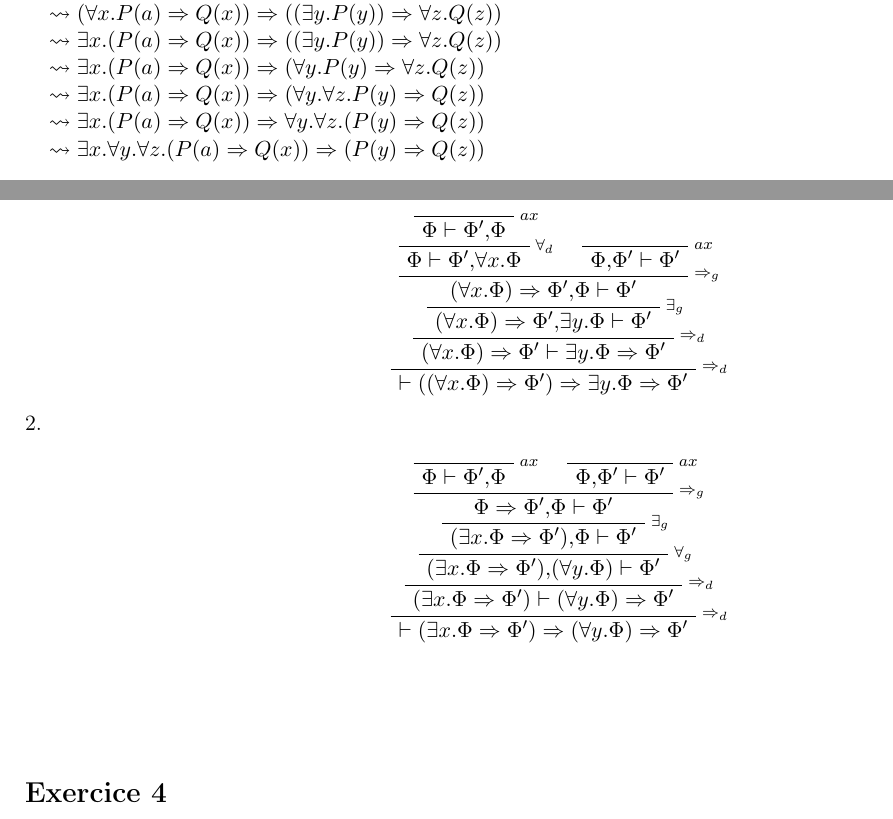
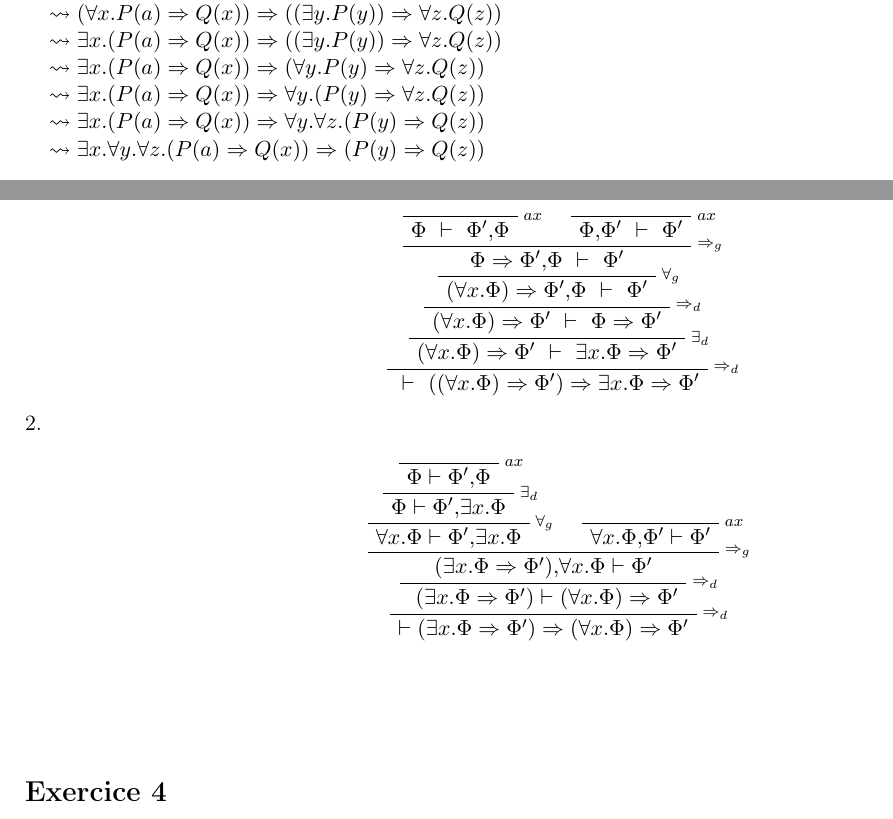
Before and after one commit to JeanSebastienBach/LesGensBons, a LaTeX document (HLIN602/TD5/TD5.tex): two parts of pages 1 and 2 of 4, joined at a grey line, cut so that both start at the same text. Compiled offline with pdfLaTeX.

Commit message:
TD Logique Patch

```diff
--- a/HLIN602/TD5/TD5.tex
+++ b/HLIN602/TD5/TD5.tex
@@ -77,7 +77,7 @@ $(P(a) \Rightarrow \forall x.Q(x)) \Rightarrow ((\exists y.P(y))  \Rightarrow \f
 $\rightsquigarrow (\forall x.P(a) \Rightarrow Q(x)) \Rightarrow ((\exists y.P(y))  \Rightarrow \forall z.Q(z))$\\\tab
 $\rightsquigarrow \exists x.(P(a) \Rightarrow Q(x)) \Rightarrow ((\exists y.P(y))  \Rightarrow \forall z.Q(z))$\\\tab
 $\rightsquigarrow \exists x.(P(a) \Rightarrow Q(x)) \Rightarrow (\forall y.P(y)  \Rightarrow \forall z.Q(z))$\\\tab
-$\rightsquigarrow \exists x.(P(a) \Rightarrow Q(x)) \Rightarrow (\forall y.\forall z.P(y)  \Rightarrow Q(z))$\\\tab
+$\rightsquigarrow \exists x.(P(a) \Rightarrow Q(x)) \Rightarrow \forall y.(P(y)  \Rightarrow \forall z.Q(z))$\\\tab
 $\rightsquigarrow \exists x.(P(a) \Rightarrow Q(x)) \Rightarrow \forall y.\forall z.(P(y)  \Rightarrow Q(z))$\\\tab
 $\rightsquigarrow \exists x.\forall y.\forall z.(P(a) \Rightarrow Q(x)) \Rightarrow (P(y)  \Rightarrow Q(z))$
 
@@ -98,22 +98,23 @@ $\rightsquigarrow \forall x.\exists y.\forall z.\exists t.\forall u.\exists v.(S
 1.
 
 \begin{prooftree}
+\def \fCenter{\ \vdash\ }
     \AxiomC{$$}
             \RightLabel{\scriptsize$ax$}
-    \UnaryInfC{$\Phi\vdash\Phi',\Phi$}
-    \RightLabel{\scriptsize$\forall_{d}$}
-    \UnaryInfC{$\Phi\vdash\Phi',\forall x.\Phi$}
+            \UnaryInfC{$\Phi\fCenter\Phi',\Phi$}
             \AxiomC{$$}
             \RightLabel{\scriptsize$ax$}
-    \UnaryInfC{$\Phi,\Phi'\vdash\Phi'$}
+            \UnaryInfC{$\Phi,\Phi'\fCenter\Phi'$}
             \RightLabel{\scriptsize$\Rightarrow_{g}$}
-    \BinaryInfC{$(\forall x.\Phi)\Rightarrow \Phi',\Phi\vdash\Phi'$}
-    \RightLabel{\scriptsize$\exists_{g}$}
-    \UnaryInfC{$(\forall x.\Phi)\Rightarrow \Phi',\exists y.\Phi\vdash\Phi'$}
+            \BinaryInfC{$\Phi\Rightarrow \Phi' ,\Phi\fCenter\Phi'$}
+            \RightLabel{\scriptsize$\forall_{g}$}
+            \UnaryInfC{$(\forall x.\Phi)\Rightarrow \Phi' ,\Phi\fCenter\Phi'$}
             \RightLabel{\scriptsize$\Rightarrow_{d}$}
-    \UnaryInfC{$(\forall x.\Phi)\Rightarrow \Phi'\vdash\exists y.\Phi\Rightarrow\Phi'$}
+            \UnaryInfC{$(\forall x.\Phi)\Rightarrow \Phi' \fCenter\Phi\Rightarrow\Phi'$}
+            \RightLabel{\scriptsize$\exists_{d}$}
+            \UnaryInfC{$(\forall x.\Phi)\Rightarrow \Phi' \fCenter\exists x.\Phi\Rightarrow\Phi'$}
             \RightLabel{\scriptsize$\Rightarrow_{d}$}
-    \UnaryInfC{$\vdash((\forall x.\Phi)\Rightarrow \Phi')\Rightarrow \exists y.\Phi\Rightarrow\Phi'$}
+            \UnaryInfC{$\fCenter((\forall x.\Phi)\Rightarrow \Phi')\Rightarrow \exists x.\Phi\Rightarrow\Phi'$}
 \end{prooftree}
 
 2.
@@ -121,20 +122,20 @@ $\rightsquigarrow \forall x.\exists y.\forall z.\exists t.\forall u.\exists v.(S
 \begin{prooftree}
     \AxiomC{$$}
             \RightLabel{\scriptsize$ax$}
-    \UnaryInfC{$\Phi\vdash\Phi',\Phi$}
+            \UnaryInfC{$\Phi \vdash \Phi',\Phi$}
+            \RightLabel{\scriptsize$\exists_{d}$}
+            \UnaryInfC{$\Phi \vdash \Phi',\exists x.\Phi$}
+            \RightLabel{\scriptsize$\forall_{g}$}
+            \UnaryInfC{$\forall x.\Phi \vdash \Phi',\exists x.\Phi$}
             \AxiomC{$$}
             \RightLabel{\scriptsize$ax$}
-    \UnaryInfC{$\Phi,\Phi'\vdash\Phi'$}
+            \UnaryInfC{$\forall x.\Phi,\Phi'\vdash \Phi'$}
             \RightLabel{\scriptsize$\Rightarrow_{g}$}
-    \BinaryInfC{$\Phi\Rightarrow \Phi', \Phi\vdash\Phi'$}
-    \RightLabel{\scriptsize$\exists_{g}$}
-    \UnaryInfC{$(\exists x.\Phi\Rightarrow \Phi'), \Phi\vdash\Phi'$}
-    \RightLabel{\scriptsize$\forall_{g}$}
-    \UnaryInfC{$(\exists x.\Phi\Rightarrow \Phi'), (\forall y.\Phi)\vdash\Phi'$}
+            \BinaryInfC{$(\exists x.\Phi \Rightarrow \Phi'),\forall x.\Phi\vdash\Phi'$}
             \RightLabel{\scriptsize$\Rightarrow_{d}$}
-    \UnaryInfC{$(\exists x.\Phi\Rightarrow \Phi')\vdash (\forall y.\Phi)\Rightarrow\Phi'$}
+            \UnaryInfC{ $(\exists x.\Phi \Rightarrow \Phi') \vdash( \forall x.\Phi )\Rightarrow\Phi'$}
             \RightLabel{\scriptsize$\Rightarrow_{d}$}
-    \UnaryInfC{$\vdash(\exists x.\Phi\Rightarrow \Phi')\Rightarrow (\forall y.\Phi)\Rightarrow\Phi'$}
+            \UnaryInfC{$ \vdash ( \exists x.\Phi \Rightarrow \Phi') \Rightarrow ( \forall x.\Phi ) \Rightarrow \Phi'$}
 \end{prooftree}
 
 \vspace{60pt}
```
Also changed, not shown: HLIN602/TD5/TD5.pdf, 4 other files. Lines whose indentation alone changed are shown as unchanged.
